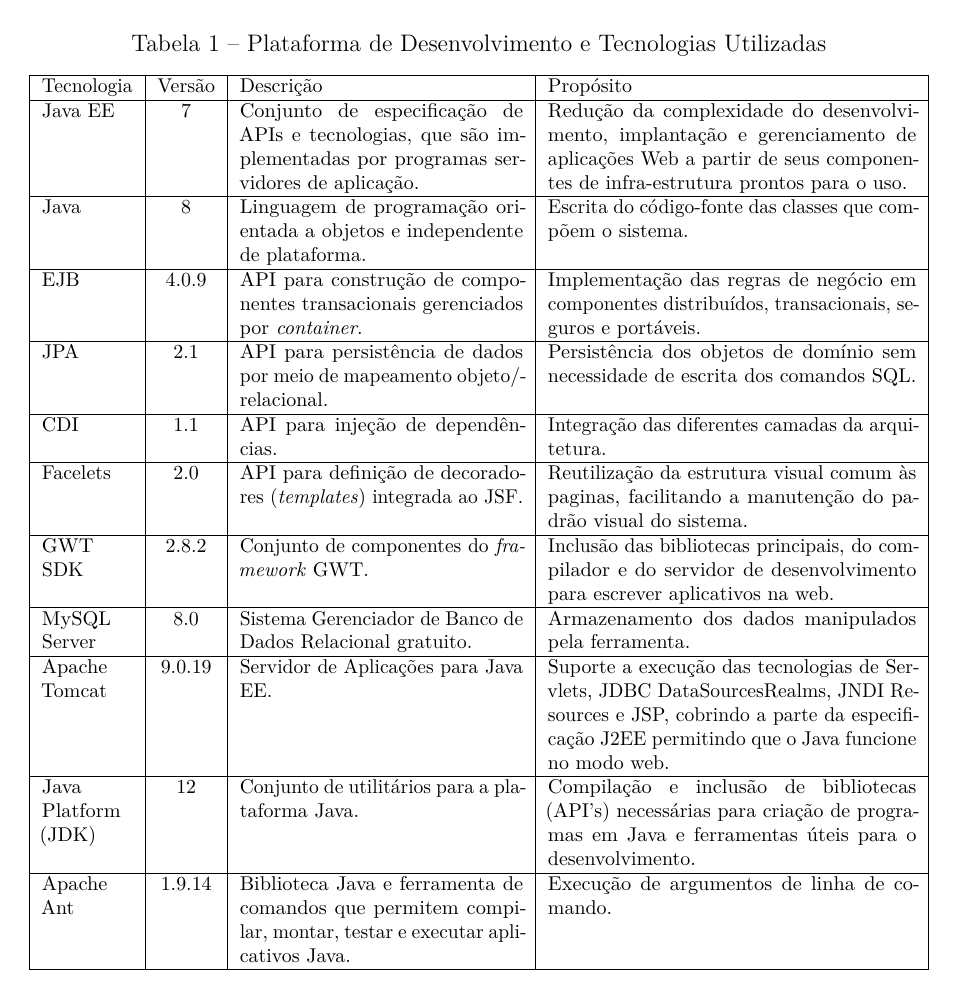
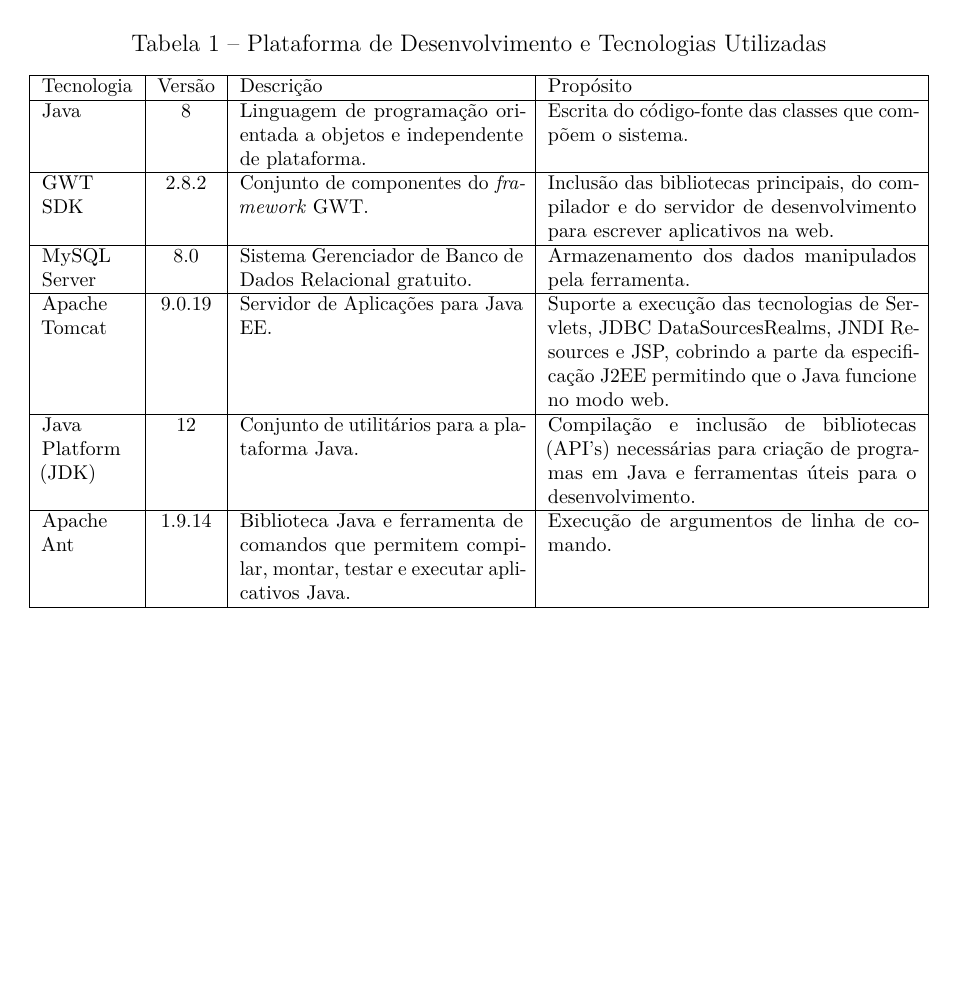
Before and after one commit to lleooNS/PG, a LaTeX thesis (pg-2019-leonardo-santos/pg-monografia/apendices/engsoft-especificacao-projeto-gwt/projeto-scap-gwt.tex, which reads pg-2019-leonardo-santos/pg-monografia/apendices/engsoft-especificacao-projeto-gwt/capitulos/ch2-plataforma.tex): part of page 3 of 7, cut so that both start at the same text, the shorter picture padded with empty space. Compiled offline with pdfLaTeX.

Commit message:
Apaguei algumas coisas

```diff
--- a/pg-2019-leonardo-santos/pg-monografia/apendices/engsoft-especificacao-projeto-gwt/capitulos/ch2-plataforma.tex
+++ b/pg-2019-leonardo-santos/pg-monografia/apendices/engsoft-especificacao-projeto-gwt/capitulos/ch2-plataforma.tex
@@ -23,17 +23,17 @@
 	\begin{tabular}{|p{1.6cm}|c|p{5cm}|p{6.5cm}|}  \hline
  		Tecnologia & Versão & Descrição & Propósito \\\hline
 
-		Java EE & 7 & Conjunto de especificação de APIs e tecnologias, que são implementadas por programas servidores de aplicação. & Redução da complexidade do desenvolvimento, implantação e gerenciamento de aplicações Web a partir de seus componentes de infra-estrutura prontos para o uso. \\ \hline
+%		Java EE & 7 & Conjunto de especificação de APIs e tecnologias, que são implementadas por programas servidores de aplicação. & Redução da complexidade do desenvolvimento, implantação e gerenciamento de aplicações Web a partir de seus componentes de infra-estrutura prontos para o uso. \\ \hline
 
 		Java & 8 & Linguagem de programação orientada a objetos e independente de plataforma. & Escrita do código-fonte das classes que compõem o sistema. \\\hline
 
-		EJB & 4.0.9 & API para construção de componentes transacionais gerenciados por \textit{container}. & Implementação das regras de negócio em componentes distribuídos, transacionais, seguros e portáveis. \\\hline
+%		EJB & 4.0.9 & API para construção de componentes transacionais gerenciados por \textit{container}. & Implementação das regras de negócio em componentes distribuídos, transacionais, seguros e portáveis. \\\hline
 
-		JPA & 2.1 & API para persistência de dados por meio de mapeamento objeto/relacional. & Persistência dos objetos de domínio sem necessidade de escrita dos comandos SQL. \\\hline
+%		JPA & 2.1 & API para persistência de dados por meio de mapeamento objeto/relacional. & Persistência dos objetos de domínio sem necessidade de escrita dos comandos SQL. \\\hline
 
-		CDI & 1.1 & API para injeção de dependências. & Integração das diferentes camadas da arquitetura. \\\hline
+%		CDI & 1.1 & API para injeção de dependências. & Integração das diferentes camadas da arquitetura. \\\hline
 
-		Facelets & 2.0 &  API para definição de decoradores (\textit{templates}) integrada ao JSF. & Reutilização da estrutura visual comum às paginas, facilitando a manutenção do padrão visual do sistema. \\\hline
+%		Facelets & 2.0 &  API para definição de decoradores (\textit{templates}) integrada ao JSF. & Reutilização da estrutura visual comum às paginas, facilitando a manutenção do padrão visual do sistema. \\\hline
 
 		GWT SDK & 2.8.2 &  Conjunto de componentes do \textit{framework} GWT. & Inclusão das bibliotecas principais, do compilador e do servidor de desenvolvimento para escrever aplicativos na web. \\\hline
 
```
